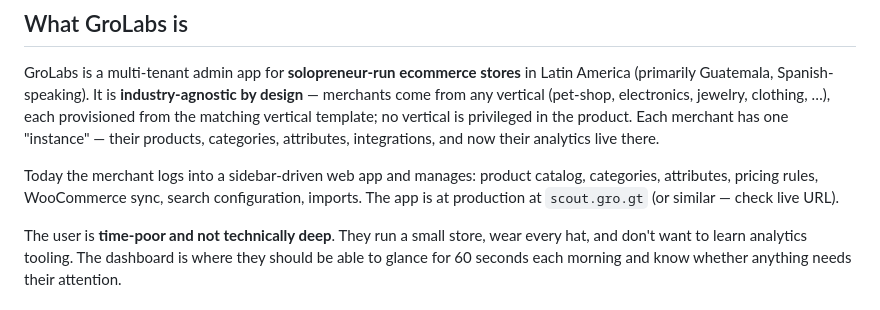
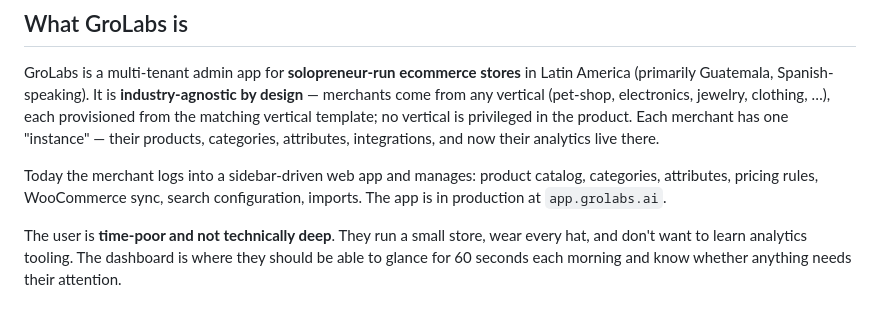
Before and after one commit to grolabsai/grolabs-app, a Markdown page: docs/design/dashboard.md, the part around the change. GitHub-like rendering.

Commit message:
docs: correct bogus scout.gro.gt placeholder to real domain app.grolabs.ai
The dashboard design doc carried a hand-wavy "scout.gro.gt (or similar — check
live URL)" placeholder. It was never a real production URL — production is
app.grolabs.ai. Replace it.

Co-Authored-By: Claude Opus 4.7 <noreply@anthropic.com>

```diff
--- a/docs/design/dashboard.md
+++ b/docs/design/dashboard.md
@@ -14,7 +14,7 @@ This brief is meant to be copy-pasted into a fresh design conversation. The desi
 
 GroLabs is a multi-tenant admin app for **solopreneur-run ecommerce stores** in Latin America (primarily Guatemala, Spanish-speaking). It is **industry-agnostic by design** — merchants come from any vertical (pet-shop, electronics, jewelry, clothing, …), each provisioned from the matching vertical template; no vertical is privileged in the product. Each merchant has one "instance" — their products, categories, attributes, integrations, and now their analytics live there.
 
-Today the merchant logs into a sidebar-driven web app and manages: product catalog, categories, attributes, pricing rules, WooCommerce sync, search configuration, imports. The app is at production at `scout.gro.gt` (or similar — check live URL).
+Today the merchant logs into a sidebar-driven web app and manages: product catalog, categories, attributes, pricing rules, WooCommerce sync, search configuration, imports. The app is in production at `app.grolabs.ai`.
 
 The user is **time-poor and not technically deep**. They run a small store, wear every hat, and don't want to learn analytics tooling. The dashboard is where they should be able to glance for 60 seconds each morning and know whether anything needs their attention.
 
```
